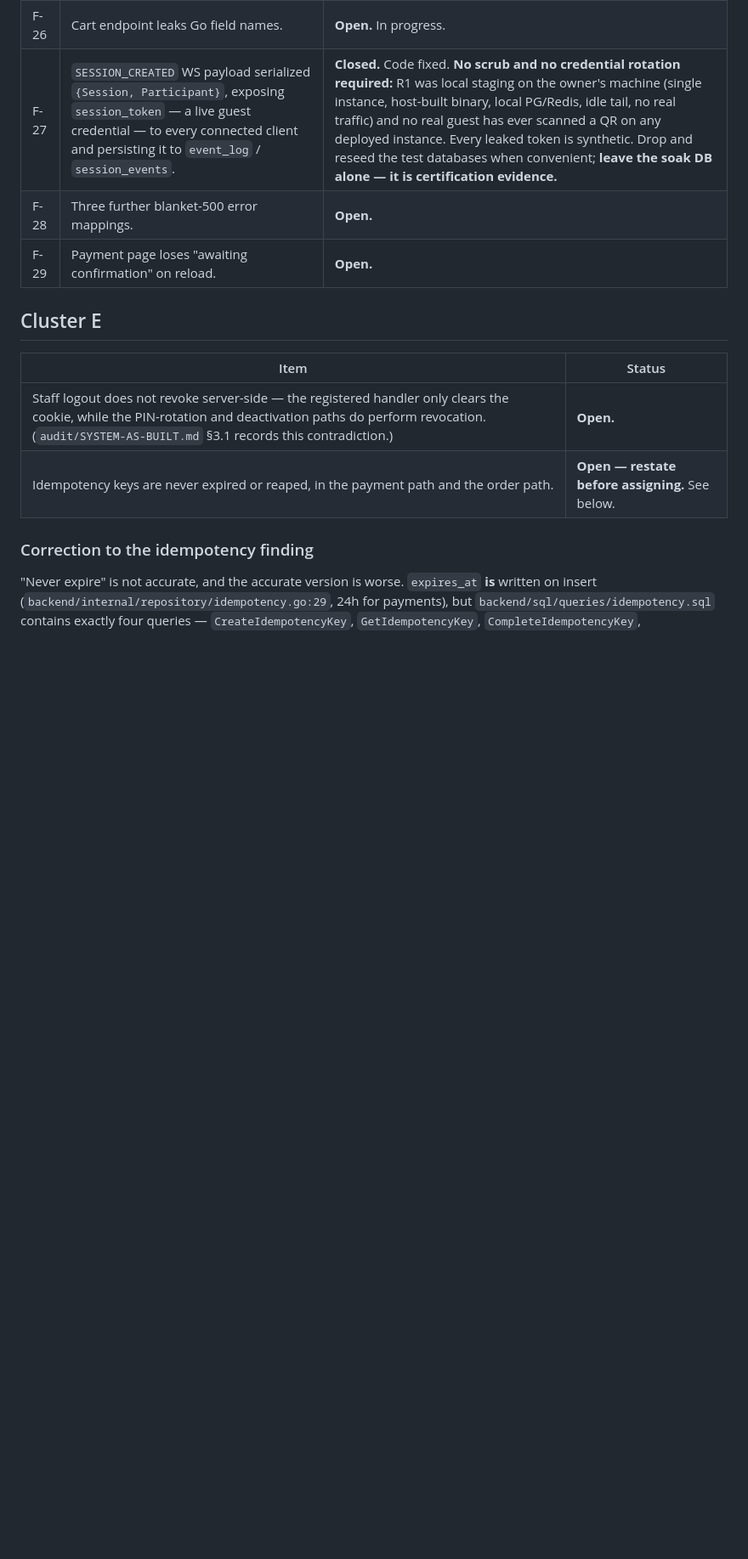
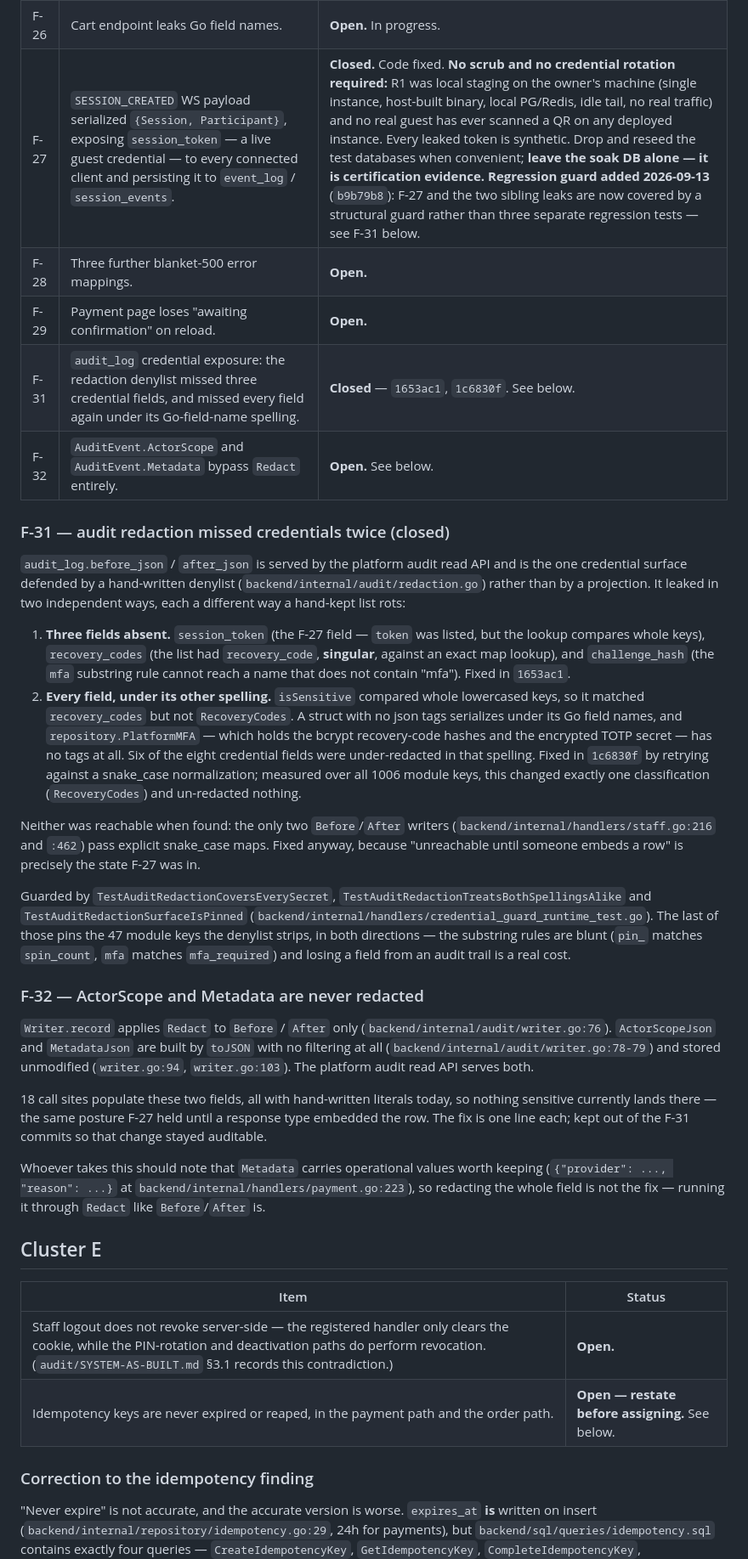
Before and after one commit to Mohith1612/qr-dining, a Markdown page: audit/findings-ledger.md, the part around one of its changes. Shown at 85% size. GitHub-like rendering; blank space fills up the shorter version.

Commit message:
docs(audit): move the audit-redaction findings to audit/findings-ledger.md
The previous commit recorded the ActorScope/Metadata gap as accidental debt #6
in STATE-OF-THE-PROJECT.md. That file is deleted on docs/rebuild-from-code
(commit 75f4f5a, classified as a stale July snapshot), so the entry would have
vanished on merge. Reverted there, recorded here instead.

Checked while moving it: the rebuilt docs/ARCHITECTURE.md no longer carries the
"technical-debt ledger: ../STATE-OF-THE-PROJECT.md" pointer, and no file in the
rebuilt tree references the deleted document at all. The rebuild also left no
general technical-debt ledger behind — docs/SECURITY.md keeps "Known gap:"
notes inline next to the mechanism each one concerns, and docs/INVARIANTS.md
has a gaps section scoped to invariants, but neither is a ledger.

audit/findings-ledger.md is the right home regardless: its F-27 IS the
SESSION_CREATED session_token leak, so this family is already tracked there.

  F-31  audit redaction missed credentials twice — closed (1653ac1, 1c6830f)
  F-32  ActorScope and Metadata bypass Redact entirely — open

Numbering skips F-30 deliberately. The ledger's own header warns that
docs/history/operational-correctness-audit.md uses an overlapping F-series;
that series runs to F-30 ("Error States Are Too Generic for Operations"), so
resuming at F-31 keeps both new IDs unambiguous. The warning block now says so,
phrased without a path so it survives the rebuild.

F-27 also gains a pointer to the regression guard. Its entry read "Closed. Code
fixed." — which is exactly the state all three leaks were in before the fourth
one was expected.

F-32 carries the note that Metadata holds operational values worth keeping
(handlers/payment.go:223), so the fix is to run it through Redact, not to drop
the field.

```diff
--- a/audit/findings-ledger.md
+++ b/audit/findings-ledger.md
@@ -20,9 +24,56 @@ If the real v2 ledger surfaces, merge into it and delete this.
 | F-24 | — | Fixed (no detail recovered). |
 | F-25 | — | Fixed (no detail recovered). |
 | F-26 | Cart endpoint leaks Go field names. | **Open.** In progress. |
-| F-27 | `SESSION_CREATED` WS payload serialized `{Session, Participant}`, exposing `session_token` — a live guest credential — to every connected client and persisting it to `event_log` / `session_events`. | **Closed.** Code fixed. **No scrub and no credential rotation required:** R1 was local staging on the owner's machine (single instance, host-built binary, local PG/Redis, idle tail, no real traffic) and no real guest has ever scanned a QR on any deployed instance. Every leaked token is synthetic. Drop and reseed the test databases when convenient; **leave the soak DB alone — it is certification evidence.** |
+| F-27 | `SESSION_CREATED` WS payload serialized `{Session, Participant}`, exposing `session_token` — a live guest credential — to every connected client and persisting it to `event_log` / `session_events`. | **Closed.** Code fixed. **No scrub and no credential rotation required:** R1 was local staging on the owner's machine (single instance, host-built binary, local PG/Redis, idle tail, no real traffic) and no real guest has ever scanned a QR on any deployed instance. Every leaked token is synthetic. Drop and reseed the test databases when convenient; **leave the soak DB alone — it is certification evidence.** **Regression guard added 2026-09-13** (`b9b79b8`): F-27 and the two sibling leaks are now covered by a structural guard rather than three separate regression tests — see F-31 below. |
 | F-28 | Three further blanket-500 error mappings. | **Open.** |
 | F-29 | Payment page loses "awaiting confirmation" on reload. | **Open.** |
+| F-31 | `audit_log` credential exposure: the redaction denylist missed three credential fields, and missed every field again under its Go-field-name spelling. | **Closed** — `1653ac1`, `1c6830f`. See below. |
+| F-32 | `AuditEvent.ActorScope` and `AuditEvent.Metadata` bypass `Redact` entirely. | **Open.** See below. |
+
+### F-31 — audit redaction missed credentials twice (closed)
+
+`audit_log.before_json` / `after_json` is served by the platform audit read API and is the one
+credential surface defended by a hand-written denylist (`backend/internal/audit/redaction.go`)
+rather than by a projection. It leaked in two independent ways, each a different way a hand-kept
+list rots:
+
+1. **Three fields absent.** `session_token` (the F-27 field — `token` was listed, but the lookup
+   compares whole keys), `recovery_codes` (the list had `recovery_code`, **singular**, against an
+   exact map lookup), and `challenge_hash` (the `mfa` substring rule cannot reach a name that does
+   not contain "mfa"). Fixed in `1653ac1`.
+2. **Every field, under its other spelling.** `isSensitive` compared whole lowercased keys, so it
+   matched `recovery_codes` but not `RecoveryCodes`. A struct with no json tags serializes under
+   its Go field names, and `repository.PlatformMFA` — which holds the bcrypt recovery-code hashes
+   and the encrypted TOTP secret — has no tags at all. Six of the eight credential fields were
+   under-redacted in that spelling. Fixed in `1c6830f` by retrying against a snake_case
+   normalization; measured over all 1006 module keys, this changed exactly one classification
+   (`RecoveryCodes`) and un-redacted nothing.
+
+Neither was reachable when found: the only two `Before`/`After` writers
+(`backend/internal/handlers/staff.go:216` and `:462`) pass explicit snake_case maps. Fixed anyway,
+because "unreachable until someone embeds a row" is precisely the state F-27 was in.
+
+Guarded by `TestAuditRedactionCoversEverySecret`, `TestAuditRedactionTreatsBothSpellingsAlike` and
+`TestAuditRedactionSurfaceIsPinned` (`backend/internal/handlers/credential_guard_runtime_test.go`).
+The last of those pins the 47 module keys the denylist strips, in both directions — the substring
+rules are blunt (`pin_` matches `spin_count`, `mfa` matches `mfa_required`) and losing a field from
+an audit trail is a real cost.
+
+### F-32 — ActorScope and Metadata are never redacted
+
+`Writer.record` applies `Redact` to `Before` / `After` only
+(`backend/internal/audit/writer.go:76`). `ActorScopeJson` and `MetadataJson` are built by `toJSON`
+with no filtering at all (`backend/internal/audit/writer.go:78-79`) and stored unmodified
+(`writer.go:94`, `writer.go:103`). The platform audit read API serves both.
+
+18 call sites populate these two fields, all with hand-written literals today, so nothing sensitive
+currently lands there — the same posture F-27 held until a response type embedded the row. The fix
+is one line each; kept out of the F-31 commits so that change stayed auditable.
+
+Whoever takes this should note that `Metadata` carries operational values worth keeping
+(`{"provider": ..., "reason": ...}` at `backend/internal/handlers/payment.go:223`), so redacting
+the whole field is not the fix — running it through `Redact` like `Before`/`After` is.
+
 
 ## Cluster E
 
```
Also changed, not shown: other parts of audit/findings-ledger.md (+4 -0 lines), STATE-OF-THE-PROJECT.md (+0 -1 lines).
